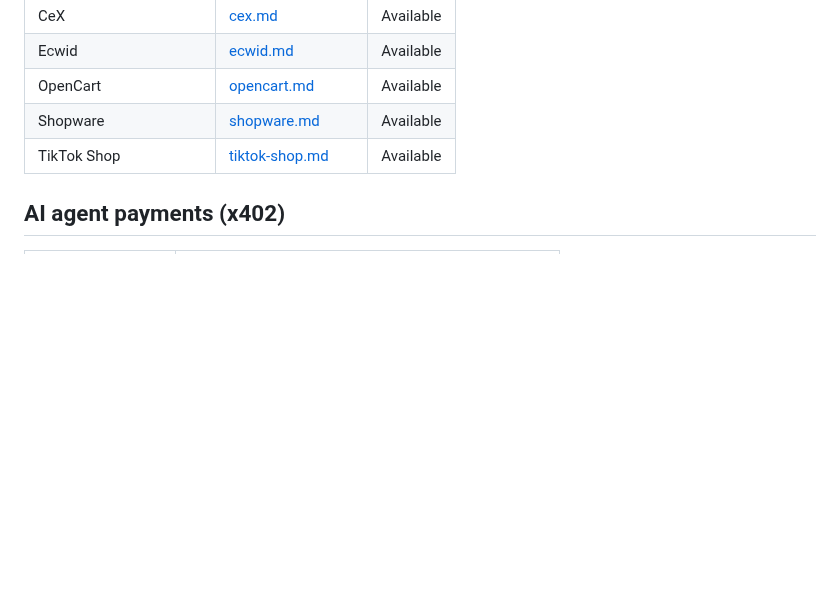
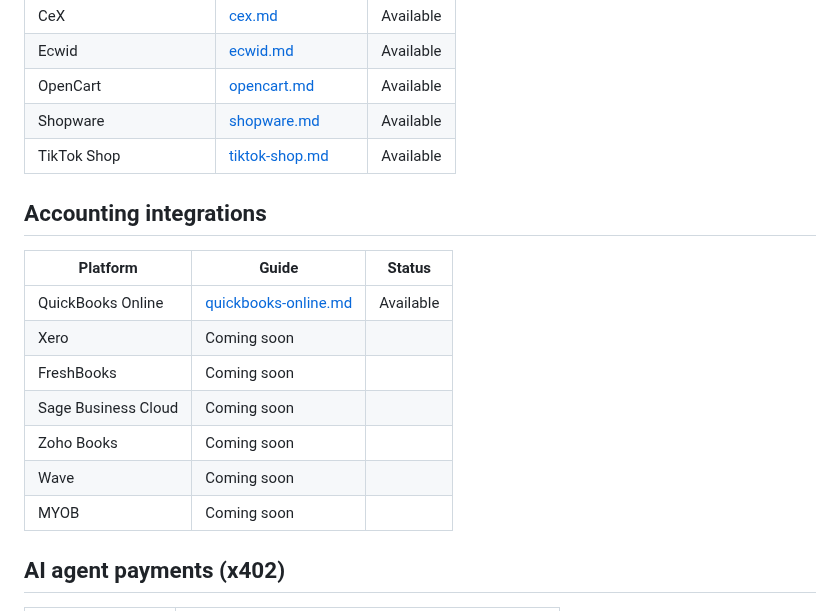
Before and after one commit to chopmob-cloud/AlgoVoi-Platform-Adapters, a Markdown page: README.md, the part around the change. GitHub-like rendering; blank space fills up the shorter version.

```diff
--- a/README.md
+++ b/README.md
@@ -52,6 +52,18 @@ Each guide covers:
 | Shopware | [shopware.md](./shopware.md) | Available |
 | TikTok Shop | [tiktok-shop.md](./tiktok-shop.md) | Available |
 
+## Accounting integrations
+
+| Platform | Guide | Status |
+|----------|-------|--------|
+| QuickBooks Online | [quickbooks-online.md](./quickbooks-online.md) | Available |
+| Xero | Coming soon | |
+| FreshBooks | Coming soon | |
+| Sage Business Cloud | Coming soon | |
+| Zoho Books | Coming soon | |
+| Wave | Coming soon | |
+| MYOB | Coming soon | |
+
 ## AI agent payments (x402)
 
 | Guide | Description |
```
Also changed, not shown: quickbooks-online.md (added, +160 -0 lines).
